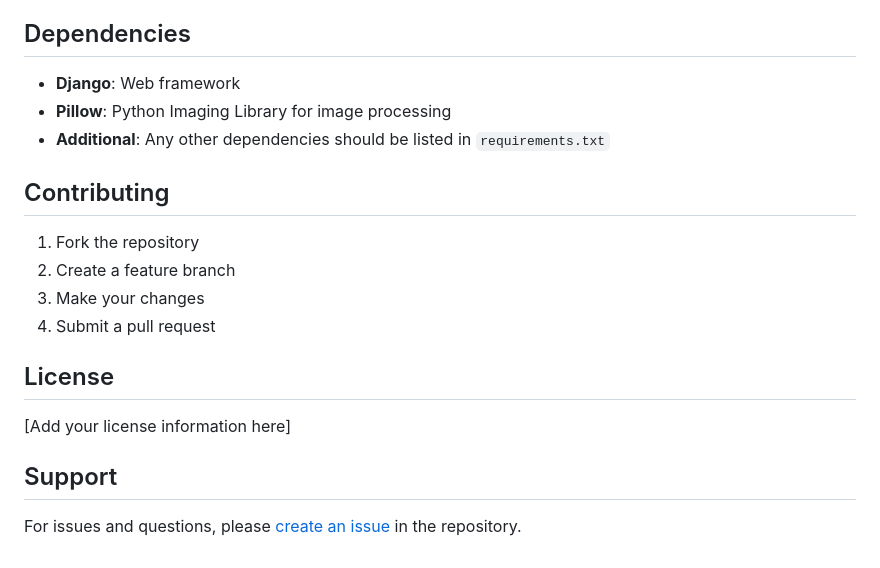
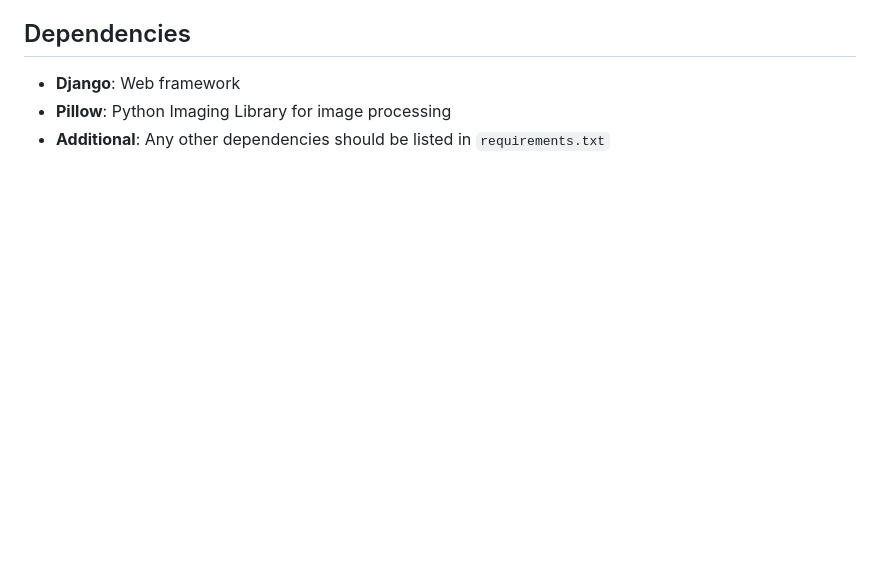
Before and after one commit to PrateekRishi18Mangalgi/Blog-website-using-Django, a Markdown page: README.md, the part around the change. Rendered like a GitHub page; blank space fills up the shorter version.

```diff
--- a/README.md
+++ b/README.md
@@ -132,18 +132,3 @@ Manages blog posts and content:
 - **Django**: Web framework
 - **Pillow**: Python Imaging Library for image processing
 - **Additional**: Any other dependencies should be listed in `requirements.txt`
-
-## Contributing
-
-1. Fork the repository
-2. Create a feature branch
-3. Make your changes
-4. Submit a pull request
-
-## License
-
-[Add your license information here]
-
-## Support
-
-For issues and questions, please [create an issue](link-to-issues) in the repository.
```
